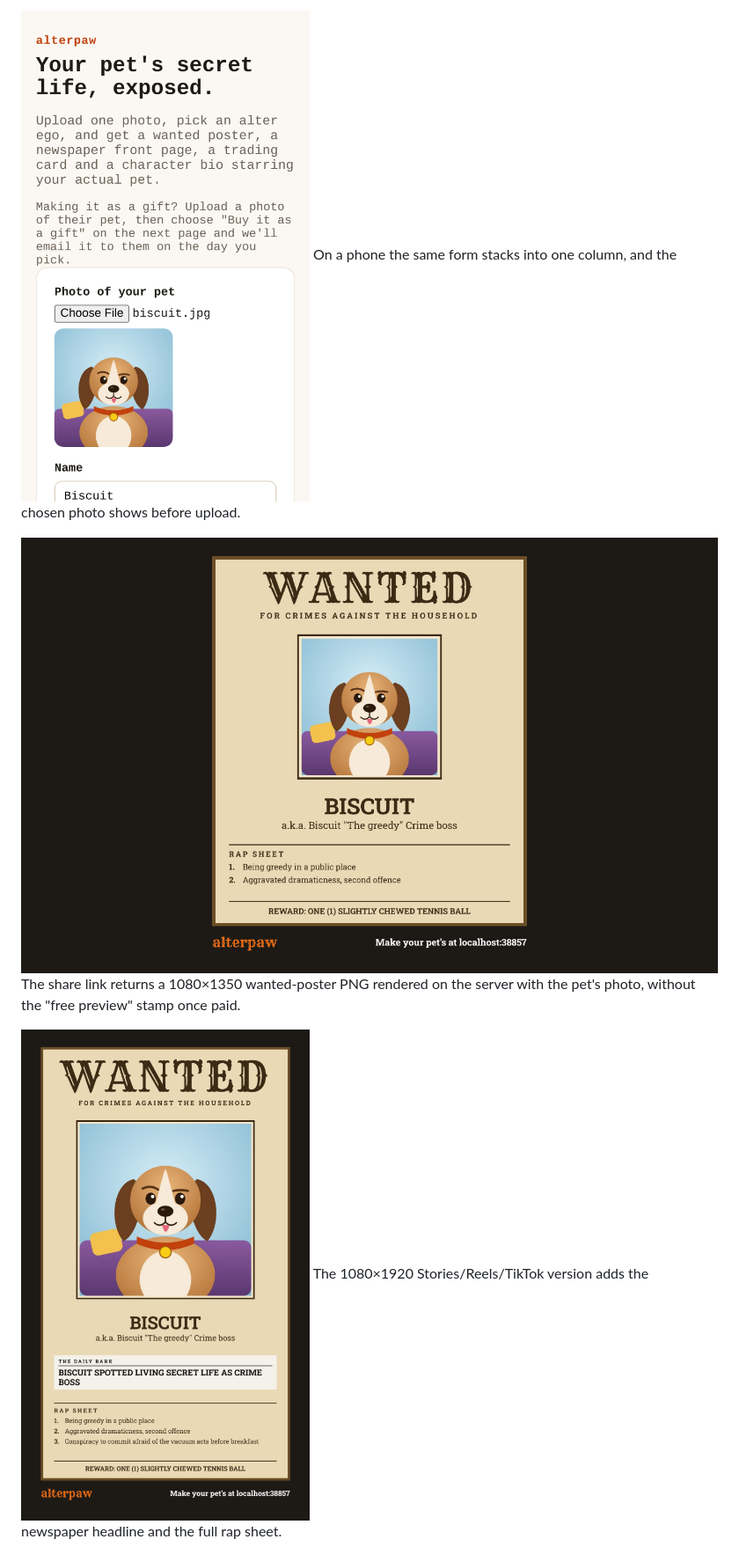
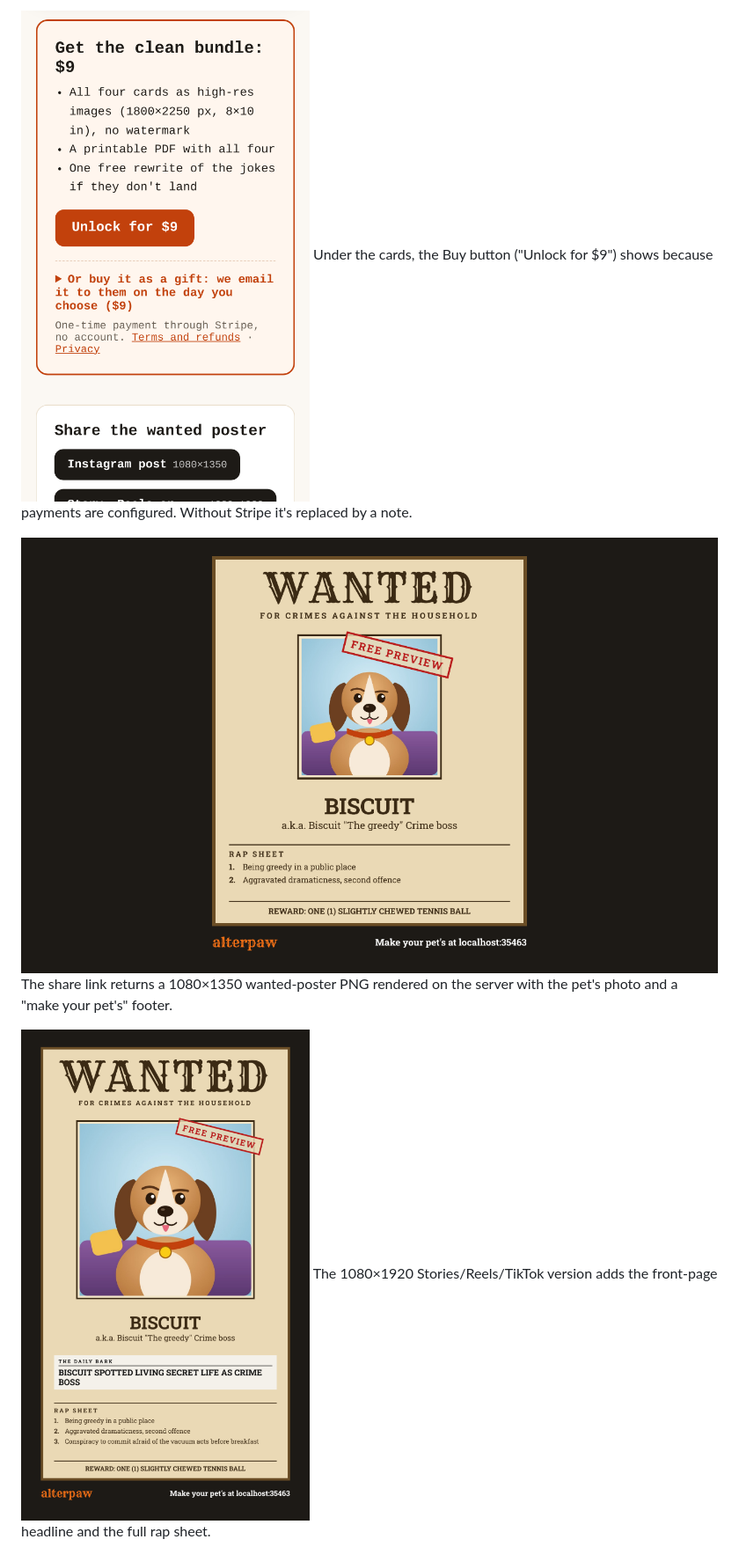
Before and after one commit to smithdavedesign/alterpaw, a Markdown page: README.md, the part around one of its changes. Shown at 88% size. Drawn GitHub-style; pictures changed too: docs/screenshots/home-mobile.png, docs/screenshots/preview-mobile.png, docs/screenshots/share-post-desktop.png.

```diff
--- a/README.md
+++ b/README.md
@@ -13,10 +13,10 @@ After paying for the gift and a $29 printed poster, the preview is unlocked, the
 
-![Home page on an iPhone 13 with the photo chosen](docs/screenshots/home-mobile.png)
-On a phone the same form stacks into one column, and the chosen photo shows before upload.
+![The $9 offer on Biscuit's preview on an iPhone 13: the "Unlock for $9" Buy button and the gift option](docs/screenshots/preview-mobile.png)
+Under the cards, the Buy button ("Unlock for $9") shows because payments are configured. Without Stripe it's replaced by a note.
 
-![The paid wanted-poster share image at Instagram post size](docs/screenshots/share-post-desktop.png)
-The share link returns a 1080×1350 wanted-poster PNG rendered on the server with the pet's photo, without the "free preview" stamp once paid.
+![The free preview's wanted-poster share image at Instagram post size, stamped "free preview"](docs/screenshots/share-post-desktop.png)
+The share link returns a 1080×1350 wanted-poster PNG rendered on the server with the pet's photo and a "make your pet's" footer.
 
-![The paid wanted-poster share image at Stories size on an iPhone 13](docs/screenshots/share-story-mobile.png)
-The 1080×1920 Stories/Reels/TikTok version adds the newspaper headline and the full rap sheet.
+![The same share image at Stories size on an iPhone 13, with the newspaper headline and the full rap sheet](docs/screenshots/share-story-mobile.png)
+The 1080×1920 Stories/Reels/TikTok version adds the front-page headline and the full rap sheet.
 
```
Also changed, not shown: other parts of README.md (+7 -7 lines), BUILD.md (+27 -10 lines), LAUNCH-READY.md (added, +192 -0 lines), docs/screenshots/preview-desktop.png, 11 other files.
